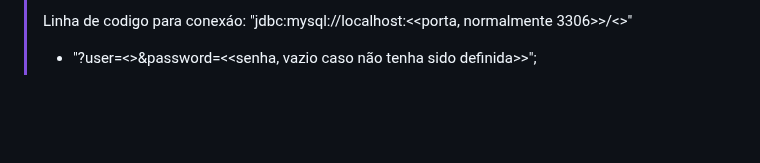
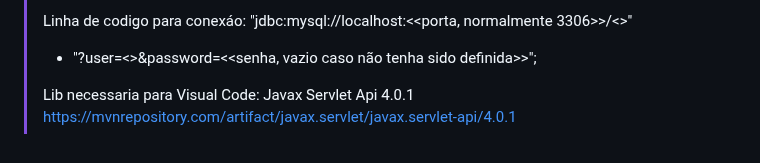
Before and after one commit to oawiix/ProjetoPOO2, a Markdown page: README.md, the part around the change. GitHub-like rendering; blank space fills up the shorter version.

```diff
--- a/README.md
+++ b/README.md
@@ -115,3 +115,7 @@ ao cliente
 > Linha de codigo para conexáo:
 > "jdbc:mysql://localhost:<<porta, normalmente 3306>>/<<nome do banco>>"
 > + "?user=<<usuario>>&password=<<senha, vazio caso não tenha sido definida>>";
+>
+> Lib necessaria para Visual Code:
+> Javax Servlet Api 4.0.1
+> https://mvnrepository.com/artifact/javax.servlet/javax.servlet-api/4.0.1
```
